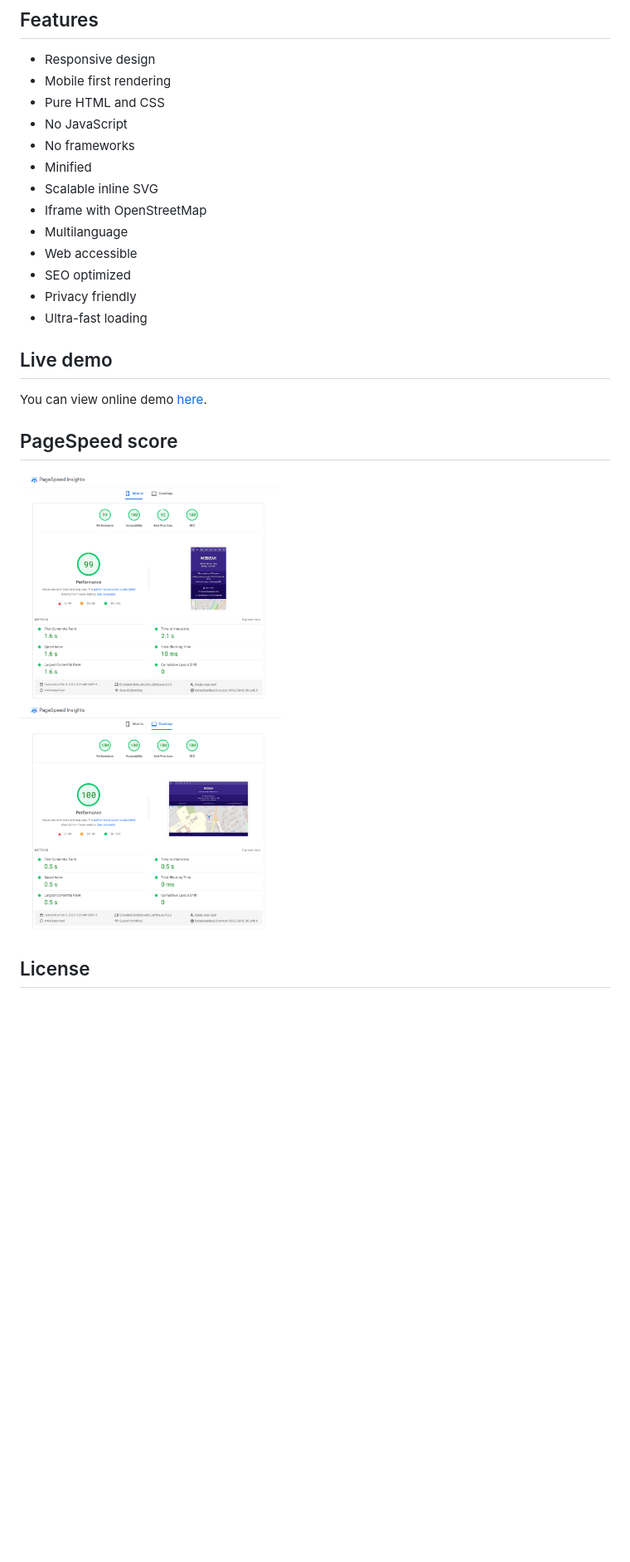
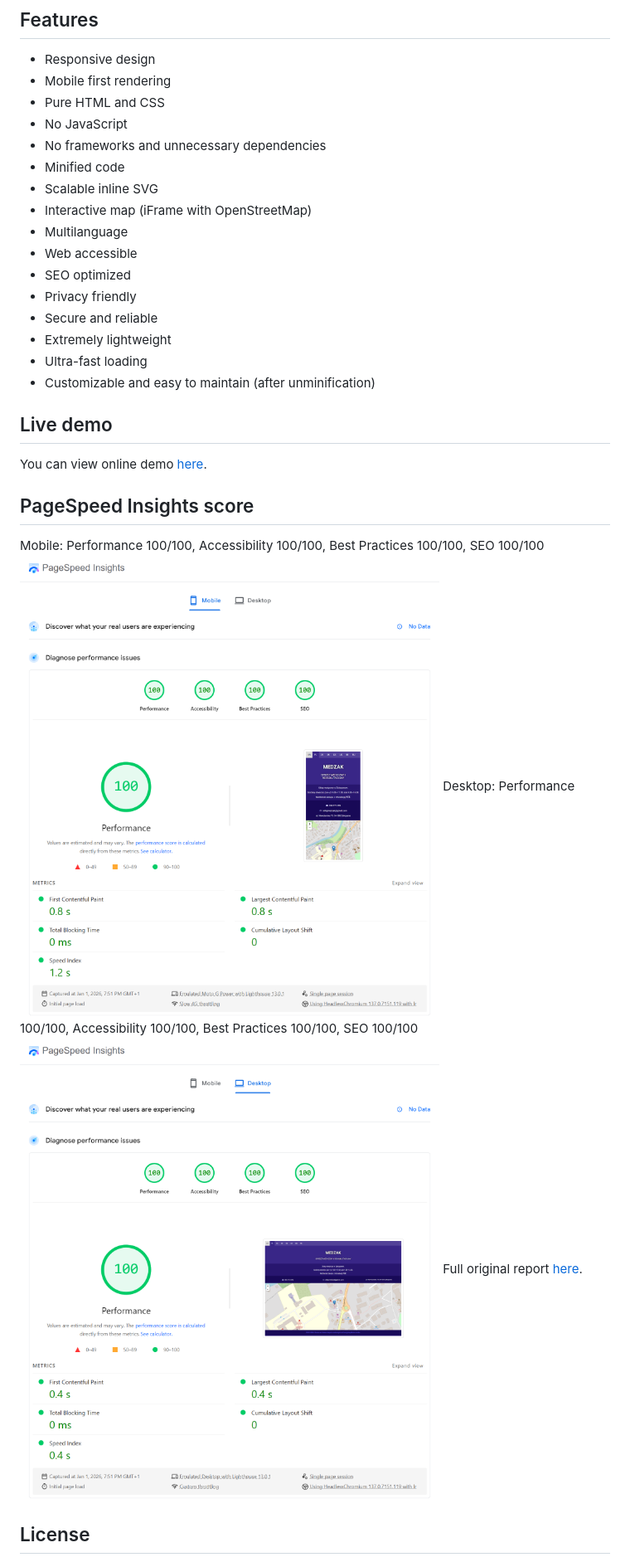
Before and after one commit to y04/medzak.pl, a Markdown page: .github/README.md, the part around the change. Shown at 83% size. Drawn GitHub-style; pictures changed too: .github/PageSpeed-Desktop.png (added), .github/PageSpeed-Mobile.png (added); blank space fills up the shorter version.

Commit message:
PageSpeed Insights results updated

```diff
--- a/.github/README.md
+++ b/.github/README.md
@@ -6,21 +6,28 @@ Minimalistic landing page template with contact data and location map for local
 - Mobile first rendering
 - Pure HTML and CSS
 - No JavaScript
-- No frameworks
-- Minified
+- No frameworks and unnecessary dependencies
+- Minified code
 - Scalable inline SVG
-- Iframe with OpenStreetMap
+- Interactive map (iFrame with OpenStreetMap)
 - Multilanguage
 - Web accessible
 - SEO optimized
 - Privacy friendly
+- Secure and reliable
+- Extremely lightweight
 - Ultra-fast loading
+- Customizable and easy to maintain (after unminification)
 
 ## Live demo
 You can view online demo [here](https://medzak.pl/).
 
-## PageSpeed score
-![PageSpeed score](PageSpeed.png)
+## PageSpeed Insights score
+Mobile: Performance 100/100, Accessibility 100/100, Best Practices 100/100, SEO 100/100
+![Mobile PageSpeed Insights scores](PageSpeed-Mobile.png)
+Desktop: Performance 100/100, Accessibility 100/100, Best Practices 100/100, SEO 100/100
+![Desktop PageSpeed Insights scores](PageSpeed-Desktop.png)
+Full original report [here](https://pagespeed.web.dev/analysis/https-medzak-pl/27q1ruitat).
 
 ## License
 This template is in the public domain and can be freely used for any purposes unless specified otherwise.
```
